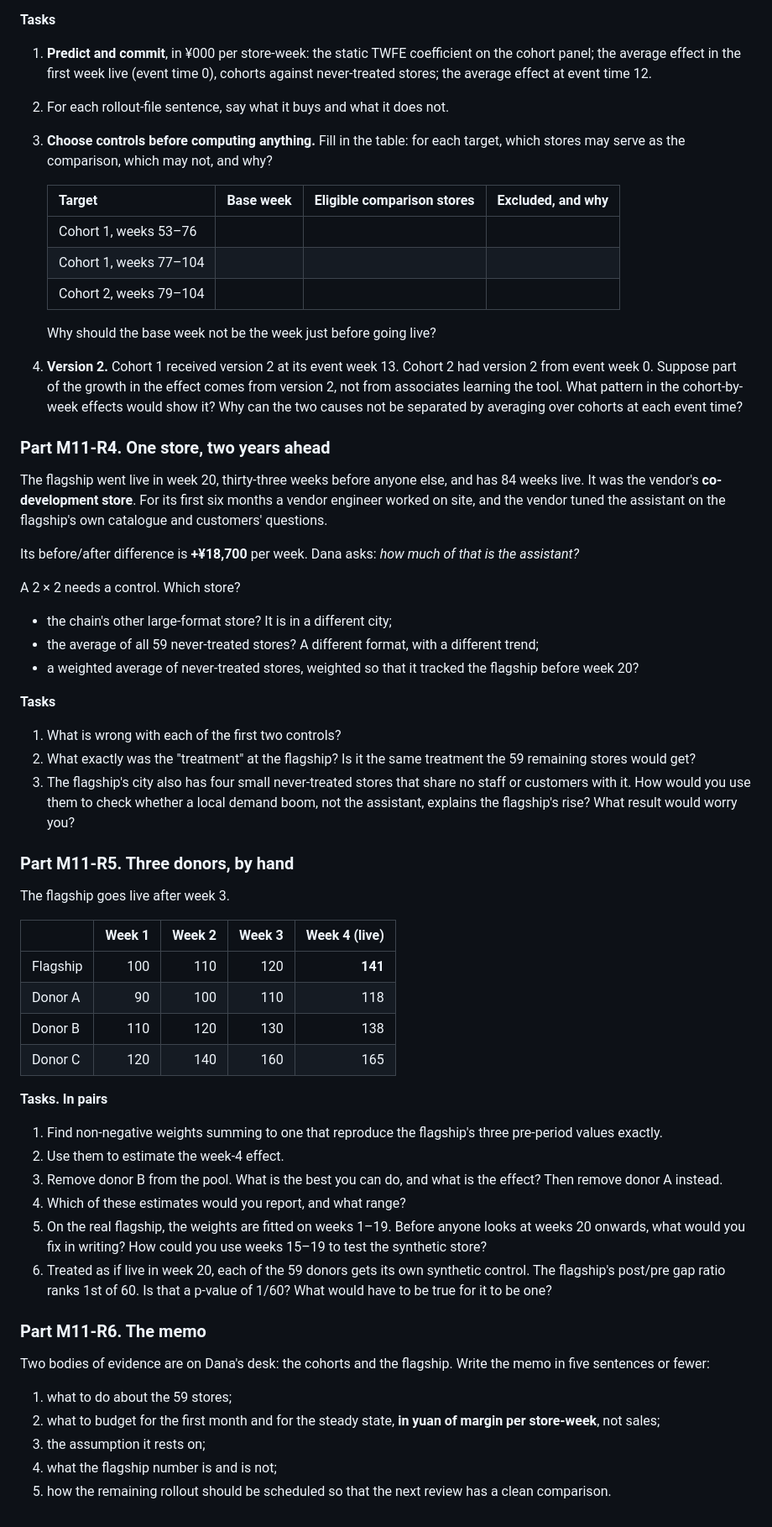
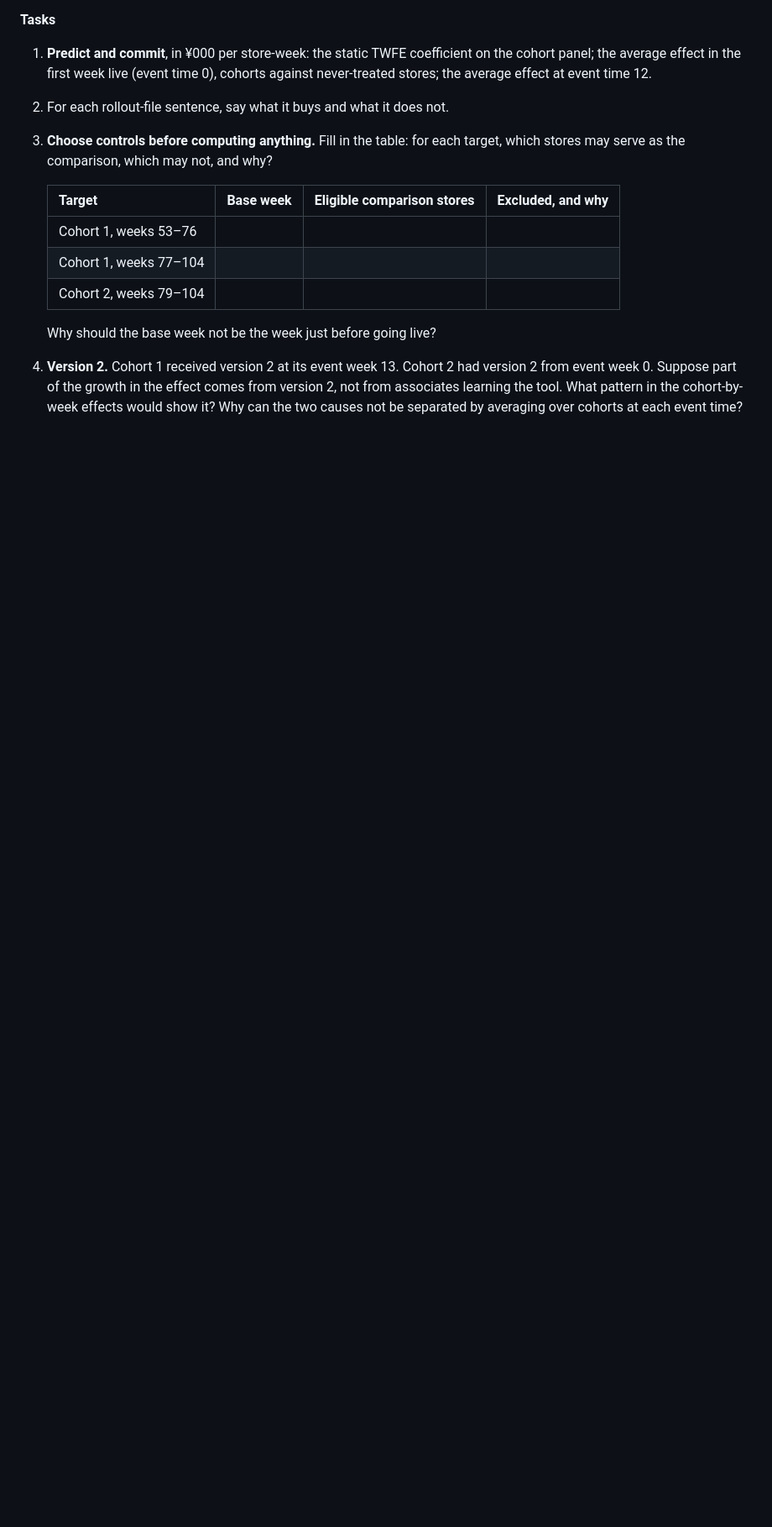
Before and after one commit to luzk-emory/test, a Markdown page: cases/caseC-retail-ai/student.md, the part around one of its changes. Shown at 84% size. GitHub-like rendering; blank space fills up the shorter version.

```diff
--- a/cases/caseC-retail-ai/student.md
+++ b/cases/caseC-retail-ai/student.md
@@ -189,47 +255,3 @@ From the rollout file:
 
    Why should the base week not be the week just before going live?
 4. **Version 2.** Cohort 1 received version 2 at its event week 13. Cohort 2 had version 2 from event week 0. Suppose part of the growth in the effect comes from version 2, not from associates learning the tool. What pattern in the cohort-by-week effects would show it? Why can the two causes not be separated by averaging over cohorts at each event time?
-
-### Part M11-R4. One store, two years ahead
-
-The flagship went live in week 20, thirty-three weeks before anyone else, and has 84 weeks live. It was the vendor's **co-development store**. For its first six months a vendor engineer worked on site, and the vendor tuned the assistant on the flagship's own catalogue and customers' questions.
-
-Its before/after difference is **+¥18,700** per week. Dana asks: *how much of that is the assistant?*
-
-A 2 × 2 needs a control. Which store?
-- the chain's other large-format store? It is in a different city;
-- the average of all 59 never-treated stores? A different format, with a different trend;
-- a weighted average of never-treated stores, weighted so that it tracked the flagship before week 20?
-
-**Tasks**
-1. What is wrong with each of the first two controls?
-2. What exactly was the "treatment" at the flagship? Is it the same treatment the 59 remaining stores would get?
-3. The flagship's city also has four small never-treated stores that share no staff or customers with it. How would you use them to check whether a local demand boom, not the assistant, explains the flagship's rise? What result would worry you?
-
-### Part M11-R5. Three donors, by hand
-
-The flagship goes live after week 3.
-
-| | Week 1 | Week 2 | Week 3 | Week 4 (live) |
-|---|---:|---:|---:|---:|
-| Flagship | 100 | 110 | 120 | **141** |
-| Donor A | 90 | 100 | 110 | 118 |
-| Donor B | 110 | 120 | 130 | 138 |
-| Donor C | 120 | 140 | 160 | 165 |
-
-**Tasks. In pairs**
-1. Find non-negative weights summing to one that reproduce the flagship's three pre-period values exactly.
-2. Use them to estimate the week-4 effect.
-3. Remove donor B from the pool. What is the best you can do, and what is the effect? Then remove donor A instead.
-4. Which of these estimates would you report, and what range?
-5. On the real flagship, the weights are fitted on weeks 1–19. Before anyone looks at weeks 20 onwards, what would you fix in writing? How could you use weeks 15–19 to test the synthetic store?
-6. Treated as if live in week 20, each of the 59 donors gets its own synthetic control. The flagship's post/pre gap ratio ranks 1st of 60. Is that a p-value of 1/60? What would have to be true for it to be one?
-
-### Part M11-R6. The memo
-
-Two bodies of evidence are on Dana's desk: the cohorts and the flagship. Write the memo in five sentences or fewer:
-1. what to do about the 59 stores;
-2. what to budget for the first month and for the steady state, **in yuan of margin per store-week**, not sales;
-3. the assumption it rests on;
-4. what the flagship number is and is not;
-5. how the remaining rollout should be scheduled so that the next review has a clean comparison.
```
Also changed, not shown: other parts of cases/caseC-retail-ai/student.md (+71 -5 lines), cases/caseC-retail-ai/instructor.md (+58 -44 lines).
